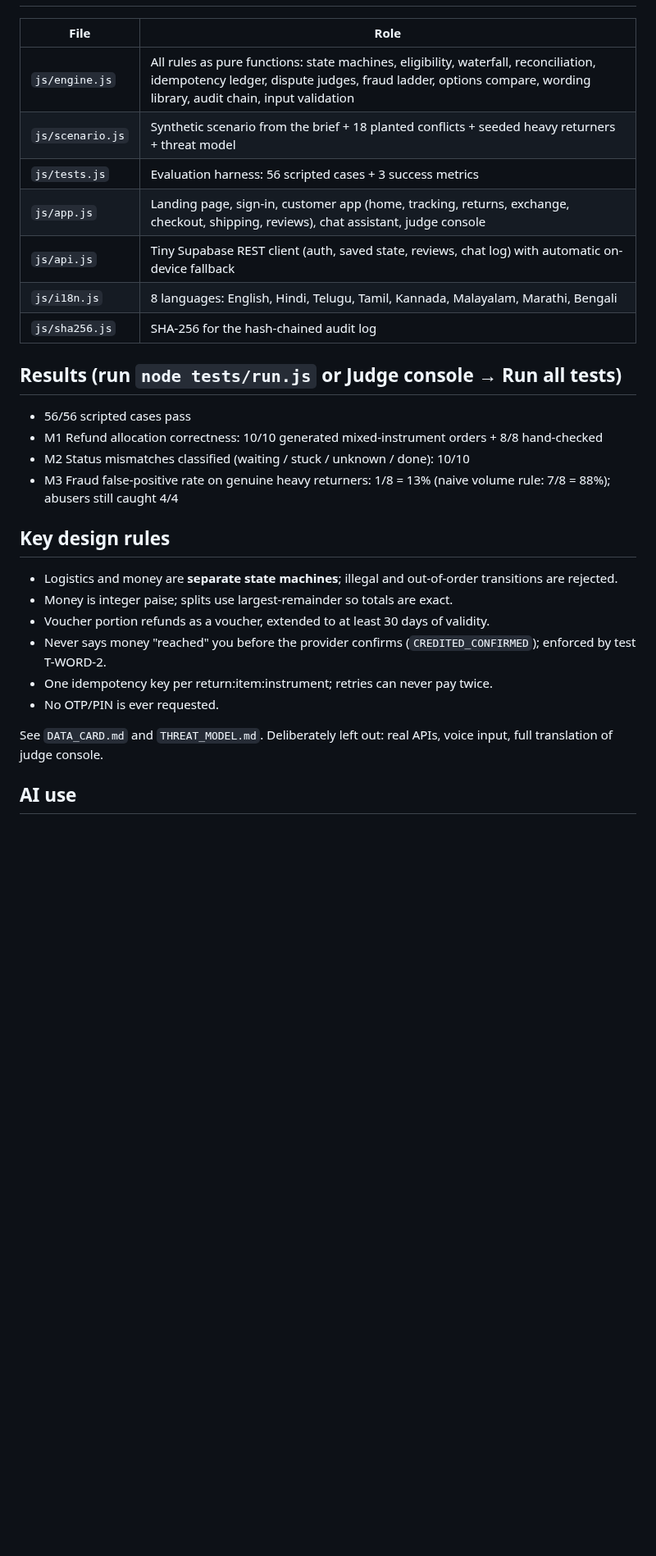
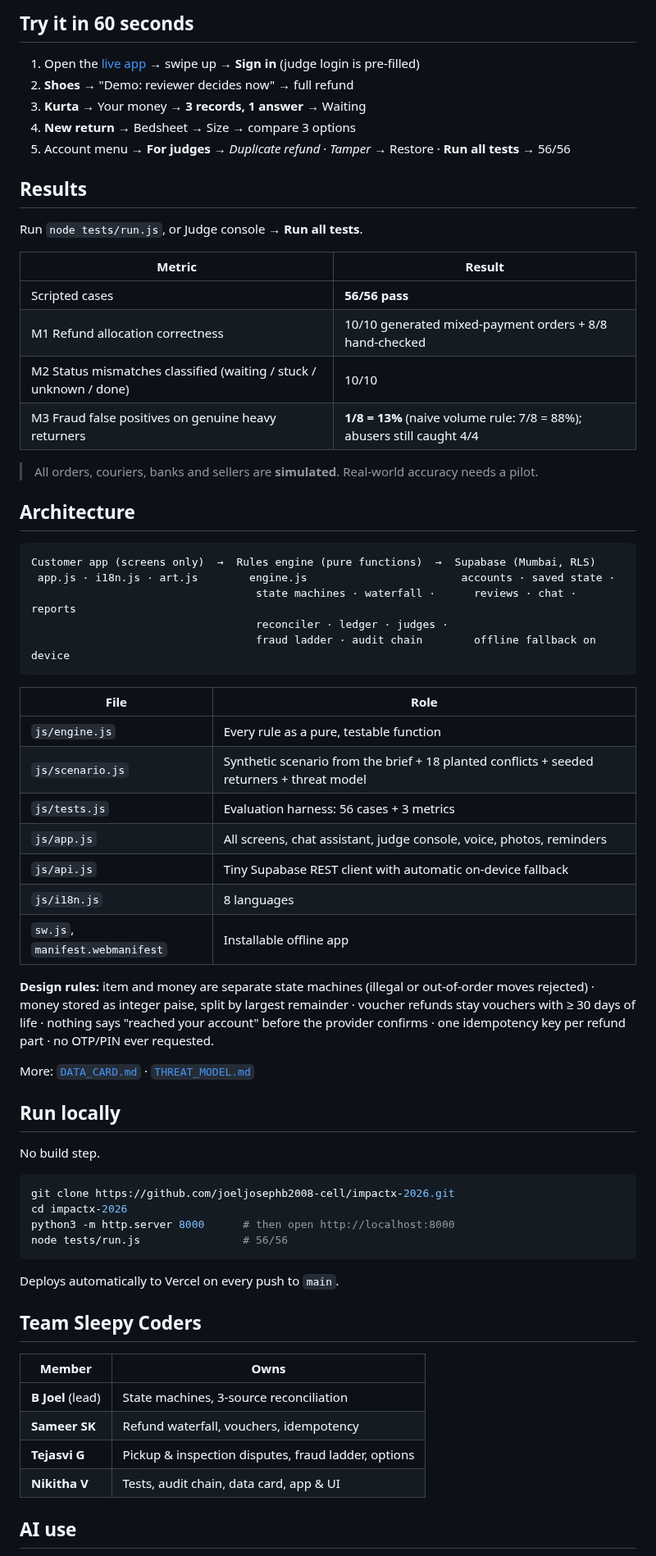
Before and after one commit to joeljosephb2008-cell/impactx-2026, a Markdown page: README.md, the part around one of its changes. Shown at 82% size. Rendered like a GitHub page; blank space fills up the shorter version.

````diff
--- a/README.md
+++ b/README.md
@@ -11,27 +58,60 @@ B Joel (lead) · Sameer SK · Tejasvi G · Nikitha V
+## Try it in 60 seconds
+1. Open the [live app](https://impactx-2026-seven.vercel.app/) → swipe up → **Sign in** (judge login is pre-filled)
+2. **Shoes** → "Demo: reviewer decides now" → full refund
+3. **Kurta** → Your money → **3 records, 1 answer** → Waiting
+4. **New return** → Bedsheet → Size → compare 3 options
+5. Account menu → **For judges** → *Duplicate refund* · *Tamper* → Restore · **Run all tests** → 56/56
+
+## Results
+Run `node tests/run.js`, or Judge console → **Run all tests**.
+
+| Metric | Result |
+|---|---|
+| Scripted cases | **56/56 pass** |
+| M1 Refund allocation correctness | 10/10 generated mixed-payment orders + 8/8 hand-checked |
+| M2 Status mismatches classified (waiting / stuck / unknown / done) | 10/10 |
+| M3 Fraud false positives on genuine heavy returners | **1/8 = 13%** (naive volume rule: 7/8 = 88%); abusers still caught 4/4 |
+
+> All orders, couriers, banks and sellers are **simulated**. Real-world accuracy needs a pilot.
+
+## Architecture
+```
+Customer app (screens only)  →  Rules engine (pure functions)  →  Supabase (Mumbai, RLS)
+ app.js · i18n.js · art.js        engine.js                        accounts · saved state ·
+                                   state machines · waterfall ·      reviews · chat · reports
+                                   reconciler · ledger · judges ·
+                                   fraud ladder · audit chain        offline fallback on device
+```
 | File | Role |
 |---|---|
-| `js/engine.js` | All rules as pure functions: state machines, eligibility, waterfall, reconciliation, idempotency ledger, dispute judges, fraud ladder, options compare, wording library, audit chain, input validation |
-| `js/scenario.js` | Synthetic scenario from the brief + 18 planted conflicts + seeded heavy returners + threat model |
-| `js/tests.js` | Evaluation harness: 56 scripted cases + 3 success metrics |
-| `js/app.js` | Landing page, sign-in, customer app (home, tracking, returns, exchange, checkout, shipping, reviews), chat assistant, judge console |
-| `js/api.js` | Tiny Supabase REST client (auth, saved state, reviews, chat log) with automatic on-device fallback |
-| `js/i18n.js` | 8 languages: English, Hindi, Telugu, Tamil, Kannada, Malayalam, Marathi, Bengali |
-| `js/sha256.js` | SHA-256 for the hash-chained audit log |
+| `js/engine.js` | Every rule as a pure, testable function |
+| `js/scenario.js` | Synthetic scenario from the brief + 18 planted conflicts + seeded returners + threat model |
+| `js/tests.js` | Evaluation harness: 56 cases + 3 metrics |
+| `js/app.js` | All screens, chat assistant, judge console, voice, photos, reminders |
+| `js/api.js` | Tiny Supabase REST client with automatic on-device fallback |
+| `js/i18n.js` | 8 languages |
+| `sw.js`, `manifest.webmanifest` | Installable offline app |
 
-## Results (run `node tests/run.js` or Judge console → Run all tests)
-- 56/56 scripted cases pass
-- M1 Refund allocation correctness: 10/10 generated mixed-instrument orders + 8/8 hand-checked
-- M2 Status mismatches classified (waiting / stuck / unknown / done): 10/10
-- M3 Fraud false-positive rate on genuine heavy returners: 1/8 = 13% (naive volume rule: 7/8 = 88%); abusers still caught 4/4
+**Design rules:** item and money are separate state machines (illegal or out-of-order moves rejected) · money stored as integer paise, split by largest remainder · voucher refunds stay vouchers with ≥ 30 days of life · nothing says "reached your account" before the provider confirms · one idempotency key per refund part · no OTP/PIN ever requested.
 
-## Key design rules
-- Logistics and money are **separate state machines**; illegal and out-of-order transitions are rejected.
-- Money is integer paise; splits use largest-remainder so totals are exact.
-- Voucher portion refunds as a voucher, extended to at least 30 days of validity.
-- Never says money "reached" you before the provider confirms (`CREDITED_CONFIRMED`); enforced by test T-WORD-2.
-- One idempotency key per return:item:instrument; retries can never pay twice.
-- No OTP/PIN is ever requested.
+More: [`DATA_CARD.md`](DATA_CARD.md) · [`THREAT_MODEL.md`](THREAT_MODEL.md)
 
-See `DATA_CARD.md` and `THREAT_MODEL.md`. Deliberately left out: real APIs, voice input, full translation of judge console.
+## Run locally
+No build step.
+```bash
+git clone https://github.com/joeljosephb2008-cell/impactx-2026.git
+cd impactx-2026
+python3 -m http.server 8000      # then open http://localhost:8000
+node tests/run.js                # 56/56
+```
+Deploys automatically to Vercel on every push to `main`.
+
+## Team Sleepy Coders
+| Member | Owns |
+|---|---|
+| **B Joel** (lead) | State machines, 3-source reconciliation |
+| **Sameer SK** | Refund waterfall, vouchers, idempotency |
+| **Tejasvi G** | Pickup & inspection disputes, fraud ladder, options |
+| **Nikitha V** | Tests, audit chain, data card, app & UI |
 
 ## AI use
````
Also changed, not shown: other parts of README.md (+54 -19 lines), docs/screens/dispute.jpg (added), docs/screens/home.jpg (added), docs/screens/judge.jpg (added), docs/screens/money.jpg (added), docs/screens/shipping.jpg (added), docs/screens/welcome.jpg (added).
